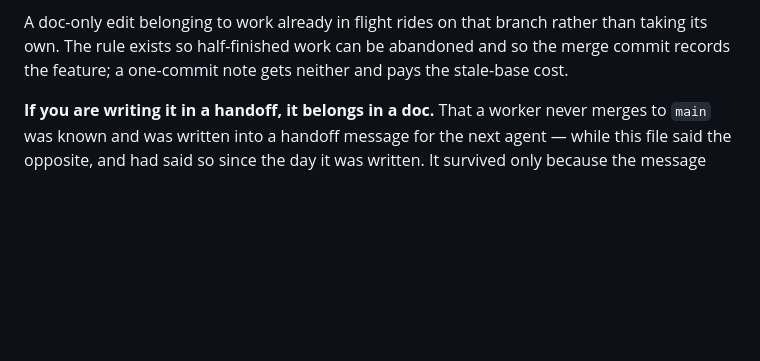
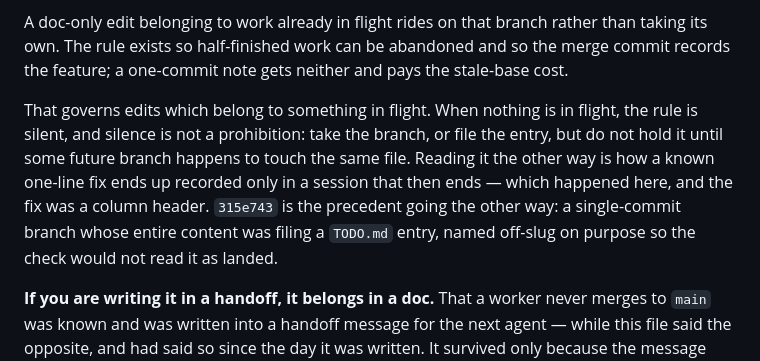
Before and after one commit to gabe-sd/gabe-sd.github.io, a Markdown page: CLAUDE.md, the part around the change. Rendered like a GitHub page; blank space fills up the shorter version.

Commit message:
Say what to do with a doc edit when nothing is in flight
"A doc-only edit belonging to work already in flight rides on that branch" reads,
to a careful reader with no branch open, as a reason to wait for one. That is not
what it says - the clause governs edits that belong to in-flight work - but a
worker read it that way tonight and parked a one-line fix in a chat message
instead, which is the failure the "If you are writing it in a handoff" section
two paragraphs down exists to prevent.

Rules written as a preference between two options go wrong when neither option is
available. This one now says what the empty case is: take the branch, or file the
entry.

315e743 is named because it is the counterexample already in the history, and
because it also shows the off-slug branch name that keeps such a commit from
tripping check 5.

Co-Authored-By: Claude Opus 5 <noreply@anthropic.com>
Claude-Session: https://claude.ai/code/session_014bqs1WVV7n6s3Yi5x5K7cF

```diff
--- a/CLAUDE.md
+++ b/CLAUDE.md
@@ -201,6 +201,15 @@ A doc-only edit belonging to work already in flight rides on that branch rather
 than taking its own. The rule exists so half-finished work can be abandoned and so
 the merge commit records the feature; a one-commit note gets neither and pays the
 stale-base cost.
+
+That governs edits which belong to something in flight. When nothing is in
+flight, the rule is silent, and silence is not a prohibition: take the branch, or
+file the entry, but do not hold it until some future branch happens to touch the
+same file. Reading it the other way is how a known one-line fix ends up recorded
+only in a session that then ends — which happened here, and the fix was a column
+header. `315e743` is the precedent going the other way: a single-commit branch
+whose entire content was filing a `TODO.md` entry, named off-slug on purpose so
+the check would not read it as landed.
 
 **If you are writing it in a handoff, it belongs in a doc.** That a worker never
 merges to `main` was known and was written into a handoff message for the next
```
